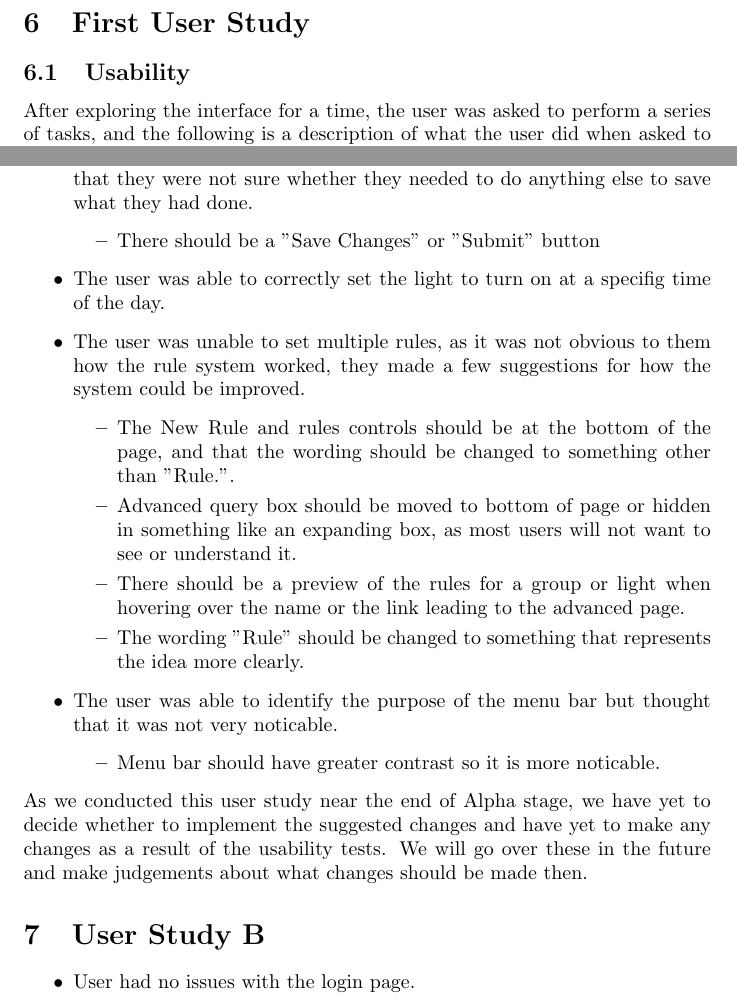
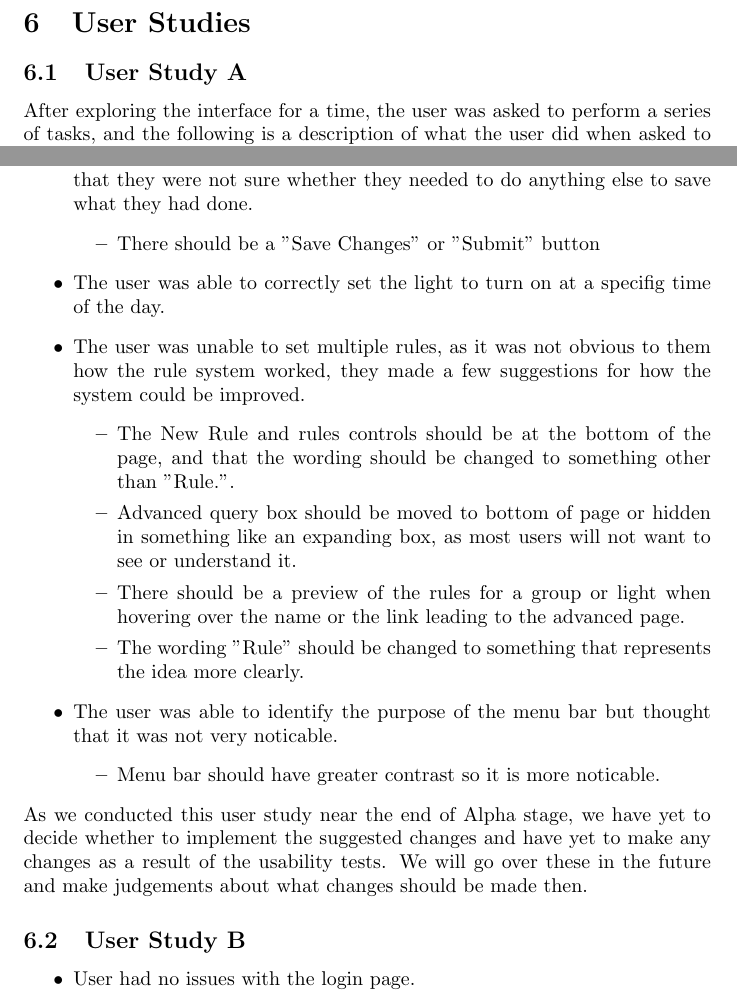
Before and after one commit to capstone22-Pilight/cs-senior-capstone, a LaTeX book (docs/midterm_report/report.tex): two parts of pages 9 and 10 of 12, joined at a grey line, cut at the place of the change. Compiled offline with pdfLaTeX.

Commit message:
midterm_report: rename user study sections

```diff
--- a/docs/midterm_report/report.tex
+++ b/docs/midterm_report/report.tex
@@ -193,8 +193,11 @@ def change_name():
     model.db.session.commit()
     return "Success!"
 \end{lstlisting}
-\section{First User Study}
-\subsection{Usability}
+
+\section{User Studies}
+
+\subsection{User Study A}
+
 After exploring the interface for a time, the user was asked to perform a series of tasks, and the following is a description of what the user did when asked to perform each task.
 \begin{itemize}
   \item The user had no problems with the login system, but they disagreed with the text on one of the buttons.
@@ -243,7 +246,7 @@ After exploring the interface for a time, the user was asked to perform a series
 \end{itemize}
 As we conducted this user study near the end of Alpha stage, we have yet to decide whether to implement the suggested changes and have yet to make any changes as a result of the usability tests. We will go over these in the future and make judgements about what changes should be made then.
 
-\section{User Study B}
+\subsection{User Study B}
 
 \begin{itemize}
     \item User had no issues with the login page.
```
